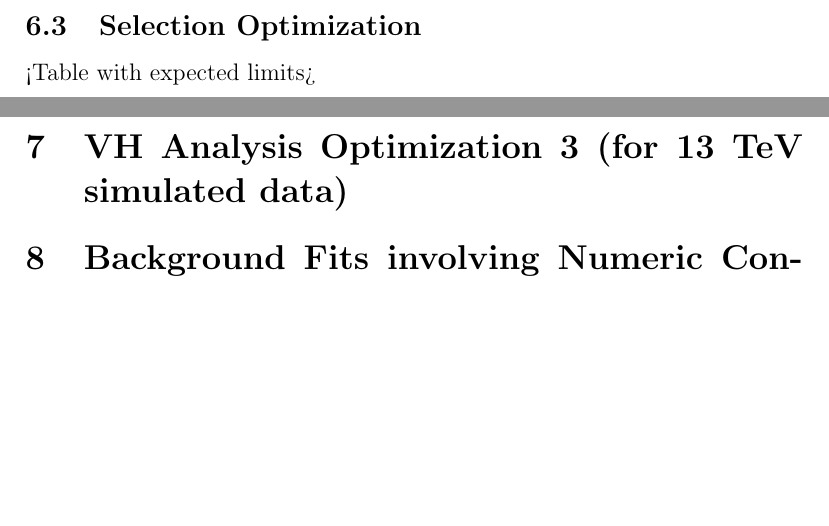
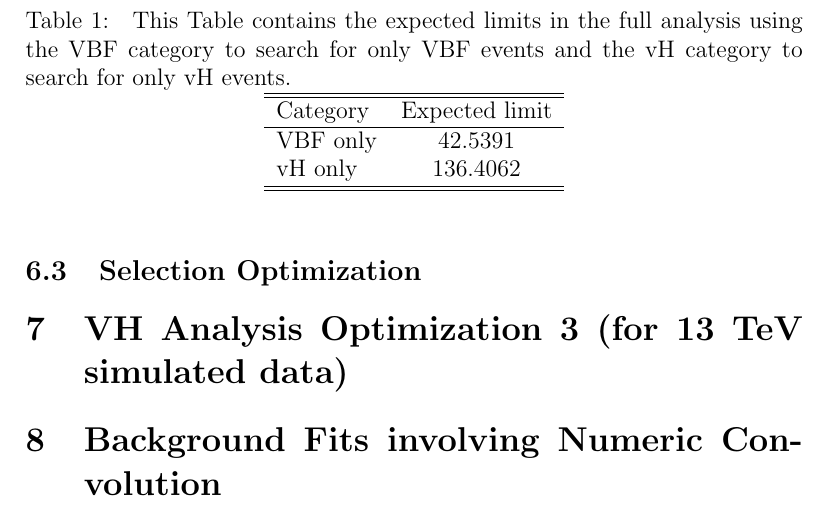
Before and after one commit to bregnery/vHdocumentation, a LaTeX document (HmumuPaper.tex): two parts of pages 7 and 8 of 8 before the commit and part of page 8 of 8 after it, the two joined at a grey line, cut at the place of the change, the shorter picture padded with empty space. Compiled offline with pdfLaTeX.

Commit message:
Added a table and figures

```diff
--- a/HmumuPaper.tex
+++ b/HmumuPaper.tex
@@ -203,7 +203,22 @@ a 95\% confidence level.  These expected limits include no systematic uncertaint
 
 \subsection{Selection Optimization}
 
-<Table with expected limits>
+%<Table with expected limits>
+
+\begin{table}[!hbtp]
+  \begin{center}
+    \caption{ \label{tab:ExpectedLimitsTable}
+        This Table contains the expected limits in the full analysis using the VBF category to search for only VBF events
+	and the vH category to search for only vH events.
+    }
+    \begin{tabular}{lcc} \hline \hline
+         Category & Expected limit \\ \hline
+         VBF only & 42.5391  \\
+         vH only & 136.4062 \\
+     \hline \hline
+    \end{tabular}
+  \end{center}
+\end{table}
 
 \section{VH Analysis Optimization 3 (for 13 TeV simulated data)}
 
```
Also changed, not shown: images/Hist_DiMuonPt.png (added), images/Hist_MuMu2JetPhiBeforeCuts.png (added), images/Hist_MuMu2JetPhiZoomB4Cut.png (added), images/Hist_PtMiss.png (added), images/Hist_jetEta.png (added), images/Hist_jetMass.png (added), HmumuPaper.tex (2 more changed lines).
